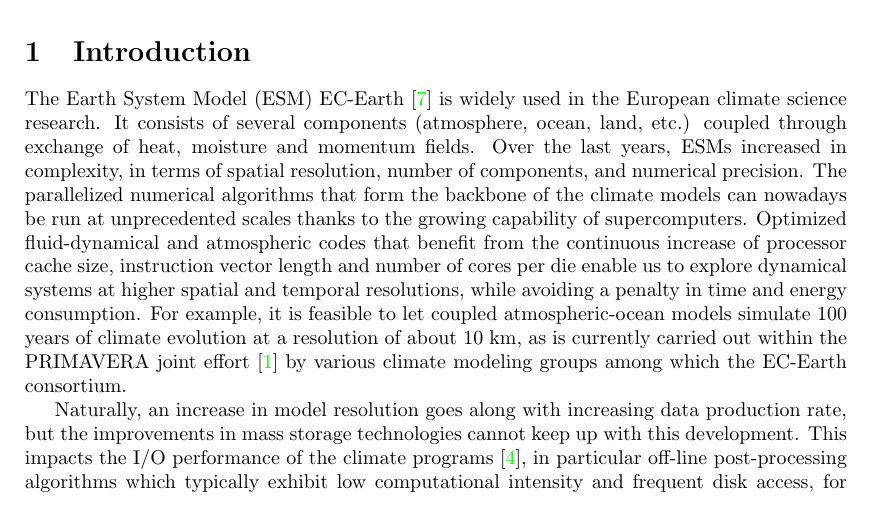
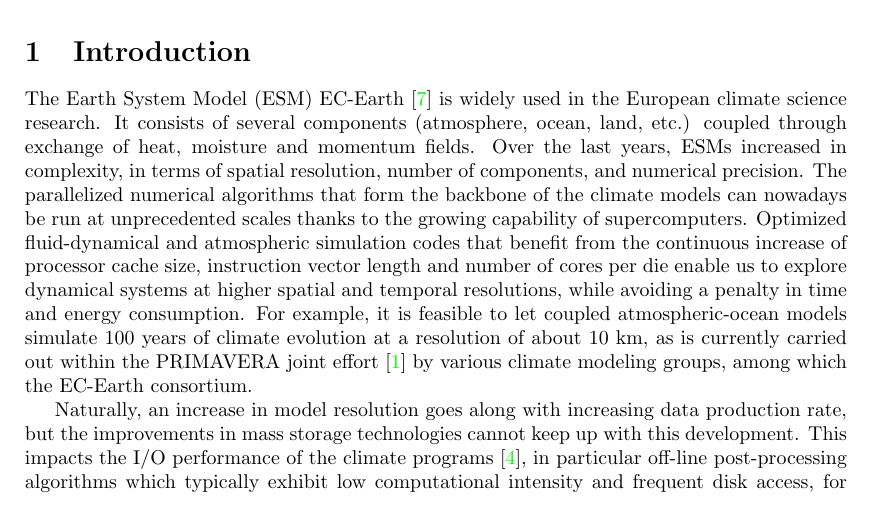
Before and after one commit to goord/ece2cmor3-paper, a LaTeX paper (ece2cmor3.tex): part of page 1 of 5, cut so that both start at the same text. Compiled offline with pdfLaTeX.

```diff
--- a/ece2cmor3.tex
+++ b/ece2cmor3.tex
@@ -106,15 +106,14 @@
 models
 can nowadays be run at unprecedented scales thanks to the
 growing capability of supercomputers. Optimized fluid-dynamical and atmospheric
-codes that benefit from the continuous increase of processor cache size,
-instruction vector length and number of cores per die enable us to explore
-dynamical systems at higher spatial and temporal resolutions, while avoiding a
-penalty in time and energy consumption. For example, it is feasible to let
-coupled atmospheric-ocean models simulate 100 years of climate evolution at a
-resolution of about 10 km, as is currently carried out within the PRIMAVERA
-joint effort \cite{PRIMAVERA} by various climate modeling groups among which
-the
-EC-Earth consortium.
+simulation codes that benefit from the continuous increase of processor cache
+size, instruction vector length and number of cores per die enable us to
+explore dynamical systems at higher spatial and temporal resolutions, while
+avoiding a penalty in time and energy consumption. For example, it is feasible
+to let coupled atmospheric-ocean models simulate 100 years of climate evolution
+at a resolution of about 10 km, as is currently carried out within the
+PRIMAVERA joint effort \cite{PRIMAVERA} by various climate modeling groups,
+among which the EC-Earth consortium.
 
 % To that end, they produce an enormous
 % amount of data which makes its processing challenging.
```
Also changed, not shown: TODO.txt (+2 -1 lines).
